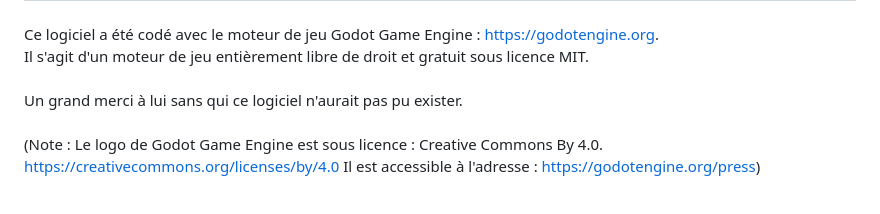
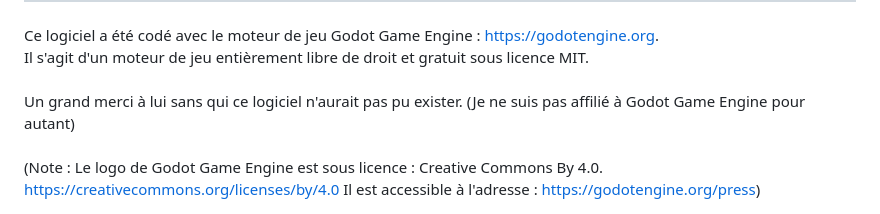
Before and after one commit to Geekdu25/L_assistant_du_MD, a Markdown page: README.md, the part around the change. GitHub-like rendering.

```diff
--- a/README.md
+++ b/README.md
@@ -70,7 +70,7 @@ Ce logiciel a été codé avec le moteur de jeu Godot Game Engine : <a href="htt
 Il s'agit d'un moteur de jeu entièrement libre de droit et gratuit sous licence MIT.
 <br />
 <br />
-Un grand merci à lui sans qui ce logiciel n'aurait pas pu exister.
+Un grand merci à lui sans qui ce logiciel n'aurait pas pu exister. (Je ne suis pas affilié à Godot Game Engine pour autant)
 <br />
 <br />
 (Note : Le logo de Godot Game Engine est sous licence : Creative Commons By 4.0. <a href="https://creativecommons.org/licenses/by/4.0">https://creativecommons.org/licenses/by/4.0</a>
```
